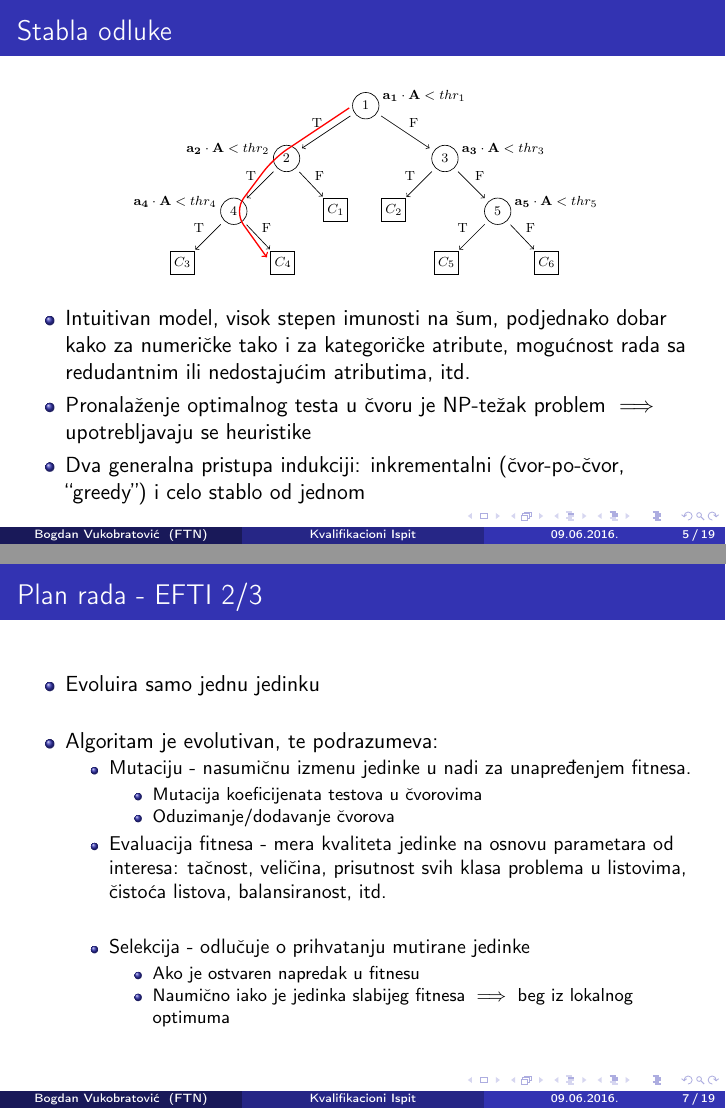
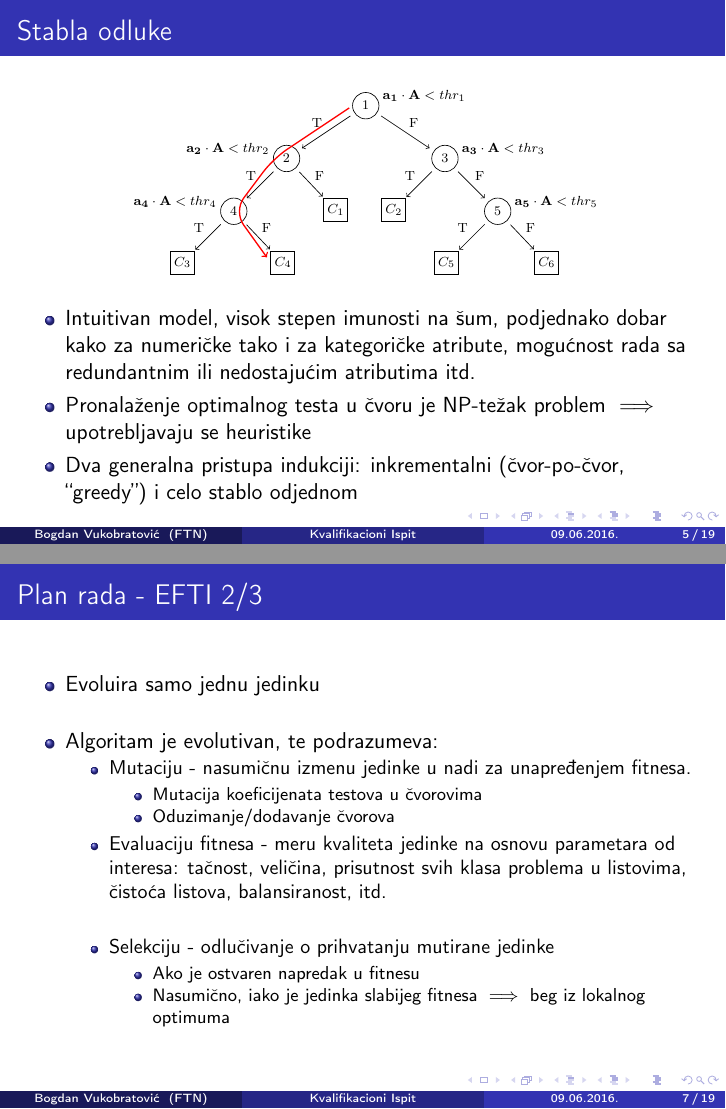
Before and after one commit to bogdanvuk/rst, LaTeX slides (examples/elaborat_prezentacija/elaborat_prezentacija.tex): pages 5 and 7 of 19, joined at a grey line. Compiled offline with pdfLaTeX.

Commit message:
Final elaborat presentation

```diff
--- a/examples/elaborat_prezentacija/elaborat_prezentacija.tex
+++ b/examples/elaborat_prezentacija/elaborat_prezentacija.tex
@@ -168,9 +168,9 @@ stabala odluke na bazi EFTI algoritma
 \end{figure}
 \begin{itemize}
 \setlength{\itemsep}{\fill}
-\item Intuitivan model, visok stepen imunosti na šum, podjednako dobar kako za numeričke tako i za kategoričke atribute, mogućnost rada sa redudantnim ili nedostajućim atributima, itd.
+\item Intuitivan model, visok stepen imunosti na šum, podjednako dobar kako za numeričke tako i za kategoričke atribute, mogućnost rada sa redundantnim ili nedostajućim atributima itd.
 \item Pronalaženje optimalnog testa u čvoru je NP-težak problem $\implies$ upotrebljavaju se heuristike
-\item Dva generalna pristupa indukciji: inkrementalni (čvor-po-čvor, ``greedy'') i celo stablo od jednom
+\item Dva generalna pristupa indukciji: inkrementalni (čvor-po-čvor, ``greedy'') i celo stablo odjednom
 \end{itemize}
 \end{frame}
 
@@ -204,11 +204,11 @@ stabala odluke na bazi EFTI algoritma}
 \item Mutacija koeficijenata testova u čvorovima
 \item Oduzimanje/dodavanje čvorova
 \end{itemize}
-\item Evaluacija fitnesa - mera kvaliteta jedinke na osnovu parametara od interesa: tačnost, veličina, prisutnost svih klasa problema u listovima, čistoća listova, balansiranost, itd.
-\item Selekcija - odlučuje o prihvatanju mutirane jedinke
+\item Evaluaciju fitnesa - meru kvaliteta jedinke na osnovu parametara od interesa: tačnost, veličina, prisutnost svih klasa problema u listovima, čistoća listova, balansiranost, itd.
+\item Selekciju - odlučivanje o prihvatanju mutirane jedinke
 \begin{itemize}
 \item Ako je ostvaren napredak u fitnesu
-\item Naumično iako je jedinka slabijeg fitnesa $\implies$ beg iz lokalnog optimuma
+\item Nasumično, iako je jedinka slabijeg fitnesa $\implies$ beg iz lokalnog optimuma
 \end{itemize}
 \end{itemize}
 \end{itemize}
```
Also changed, not shown: examples/elaborat_prezentacija/elaborat_prezentacija.pdf, examples/elaborat_prezentacija/elaborat_prezentacija.tex (4 more changed lines).
